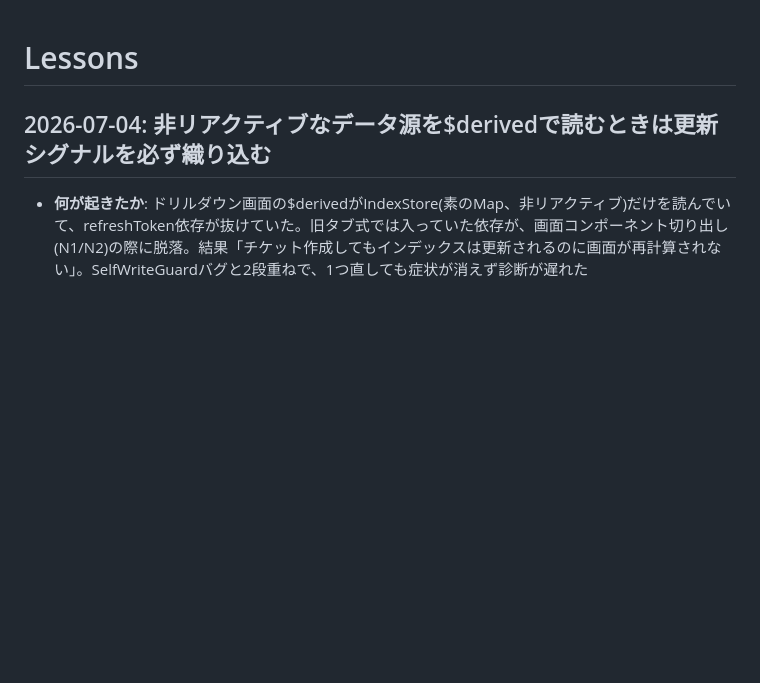
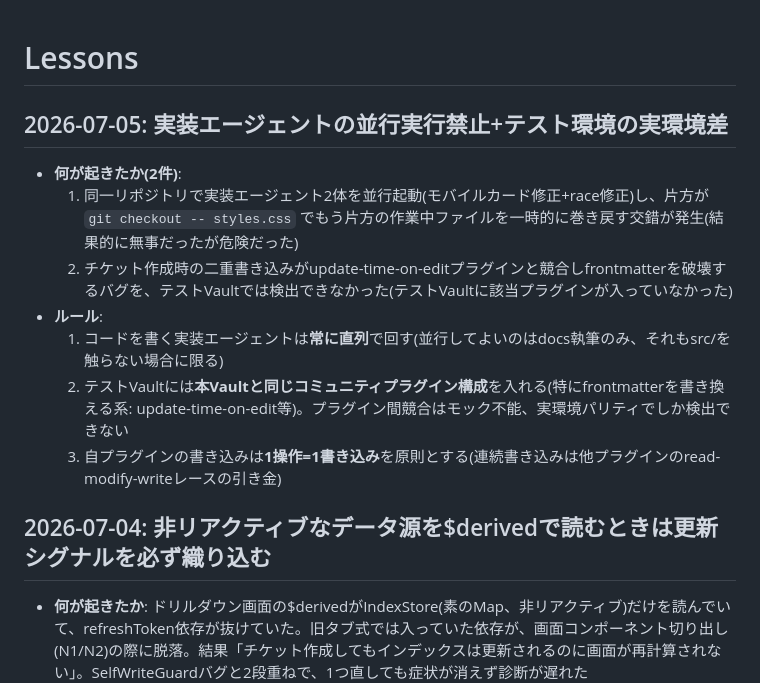
Before and after one commit to yushi265/personal-os, a Markdown page: tasks/lessons.md, the part around the change. Rendered like a GitHub page; blank space fills up the shorter version.

Commit message:
docs: add parallel-agent and test-environment-parity lessons
Co-Authored-By: Claude Fable 5 <noreply@anthropic.com>
Claude-Session: https://claude.ai/code/session_01PNy8sxALfSypwrDwGhrwkG

```diff
--- a/tasks/lessons.md
+++ b/tasks/lessons.md
@@ -1,4 +1,14 @@
 # Lessons
+
+## 2026-07-05: 実装エージェントの並行実行禁止+テスト環境の実環境差
+
+- **何が起きたか(2件)**:
+  1. 同一リポジトリで実装エージェント2体を並行起動(モバイルカード修正+race修正)し、片方が `git checkout -- styles.css` でもう片方の作業中ファイルを一時的に巻き戻す交錯が発生(結果的に無事だったが危険だった)
+  2. チケット作成時の二重書き込みがupdate-time-on-editプラグインと競合しfrontmatterを破壊するバグを、テストVaultでは検出できなかった(テストVaultに該当プラグインが入っていなかった)
+- **ルール**:
+  1. コードを書く実装エージェントは**常に直列**で回す(並行してよいのはdocs執筆のみ、それもsrc/を触らない場合に限る)
+  2. テストVaultには**本Vaultと同じコミュニティプラグイン構成**を入れる(特にfrontmatterを書き換える系: update-time-on-edit等)。プラグイン間競合はモック不能、実環境パリティでしか検出できない
+  3. 自プラグインの書き込みは**1操作=1書き込み**を原則とする(連続書き込みは他プラグインのread-modify-writeレースの引き金)
 
 ## 2026-07-04: 非リアクティブなデータ源を$derivedで読むときは更新シグナルを必ず織り込む
 
```
